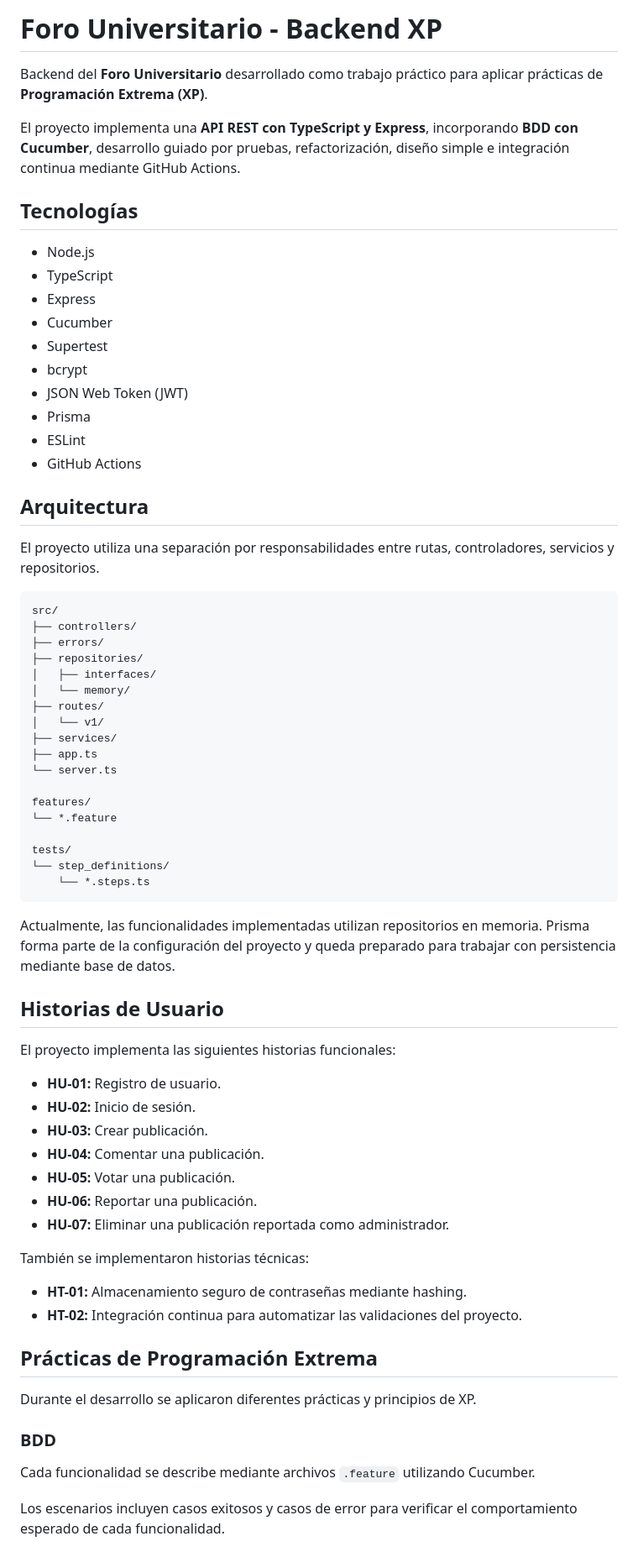
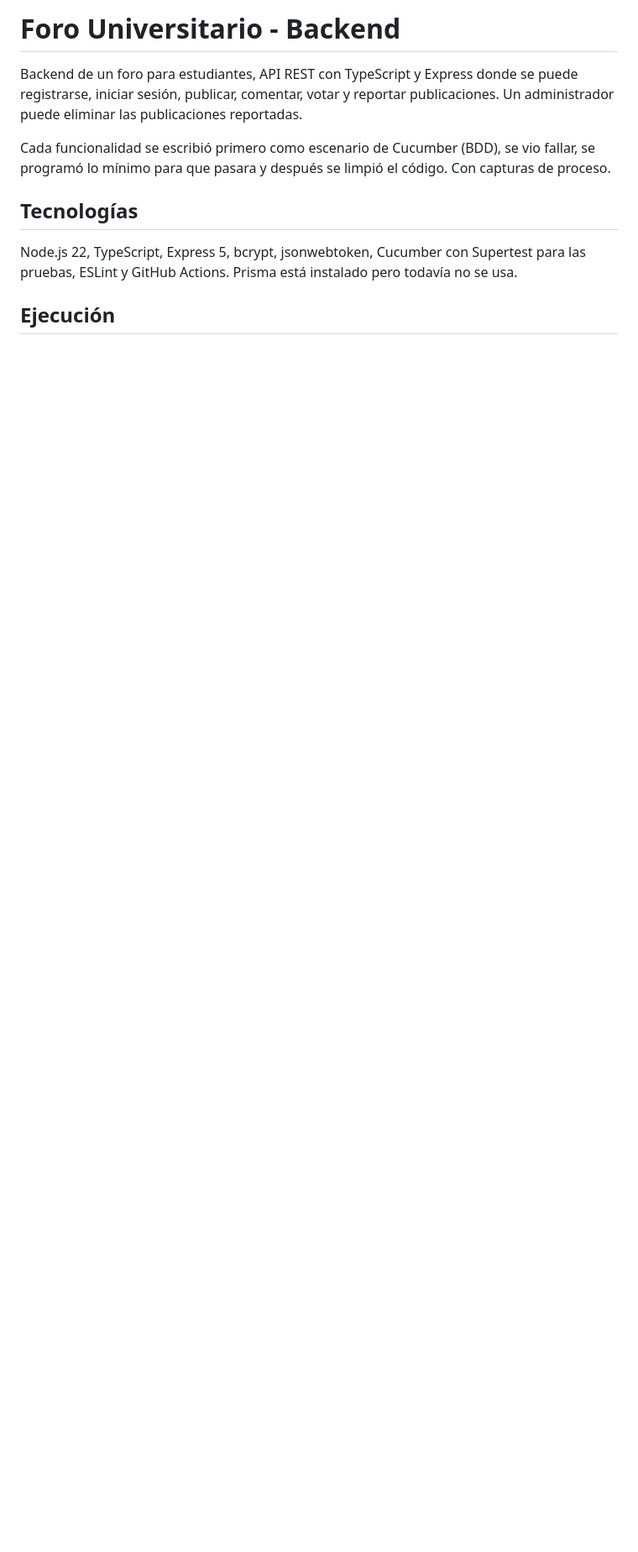
Before and after one commit to joaquingrossosedecmonte-blip/Forouniversitario-backend-xp-uni, a Markdown page: README.md, the part around one of its changes. Shown at 84% size. Rendered like a GitHub page; blank space fills up the shorter version.

````diff
--- a/README.md
+++ b/README.md
@@ -1,73 +1,12 @@
-# Foro Universitario - Backend XP
+# Foro Universitario - Backend
 
-Backend del **Foro Universitario** desarrollado como trabajo práctico para aplicar prácticas de **Programación Extrema (XP)**.
+Backend de un foro para estudiantes, API REST con TypeScript y Express donde se puede registrarse, iniciar sesión, publicar, comentar, votar y reportar publicaciones. Un administrador puede eliminar las publicaciones reportadas.
 
-El proyecto implementa una **API REST con TypeScript y Express**, incorporando **BDD con Cucumber**, desarrollo guiado por pruebas, refactorización, diseño simple e integración continua mediante GitHub Actions.
+Cada funcionalidad se escribió primero como escenario de Cucumber (BDD), se vio fallar, se programó lo mínimo para que pasara y después se limpió el código. Con capturas de proceso.
 
 ## Tecnologías
 
-- Node.js
-- TypeScript
-- Express
-- Cucumber
-- Supertest
-- bcrypt
-- JSON Web Token (JWT)
-- Prisma
-- ESLint
-- GitHub Actions
+Node.js 22, TypeScript, Express 5, bcrypt, jsonwebtoken, Cucumber con Supertest para las pruebas, ESLint y GitHub Actions. Prisma está instalado pero todavía no se usa.
 
-## Arquitectura
+## Ejecución
 
-El proyecto utiliza una separación por responsabilidades entre rutas, controladores, servicios y repositorios.
-
-```text
-src/
-├── controllers/
-├── errors/
-├── repositories/
-│   ├── interfaces/
-│   └── memory/
-├── routes/
-│   └── v1/
-├── services/
-├── app.ts
-└── server.ts
-
-features/
-└── *.feature
-
-tests/
-└── step_definitions/
-    └── *.steps.ts
-```
-
-Actualmente, las funcionalidades implementadas utilizan repositorios en memoria. Prisma forma parte de la configuración del proyecto y queda preparado para trabajar con persistencia mediante base de datos.
-
-## Historias de Usuario
-
-El proyecto implementa las siguientes historias funcionales:
-
-- **HU-01:** Registro de usuario.
-- **HU-02:** Inicio de sesión.
-- **HU-03:** Crear publicación.
-- **HU-04:** Comentar una publicación.
-- **HU-05:** Votar una publicación.
-- **HU-06:** Reportar una publicación.
-- **HU-07:** Eliminar una publicación reportada como administrador.
-
-También se implementaron historias técnicas:
-
-- **HT-01:** Almacenamiento seguro de contraseñas mediante hashing.
-- **HT-02:** Integración continua para automatizar las validaciones del proyecto.
-
-## Prácticas de Programación Extrema
-
-Durante el desarrollo se aplicaron diferentes prácticas y principios de XP.
-
-### BDD
-
-Cada funcionalidad se describe mediante archivos `.feature` utilizando Cucumber.
-
-Los escenarios incluyen casos exitosos y casos de error para verificar el comportamiento esperado de cada funcionalidad.
-
````
Also changed, not shown: other parts of README.md (+107 -132 lines).
